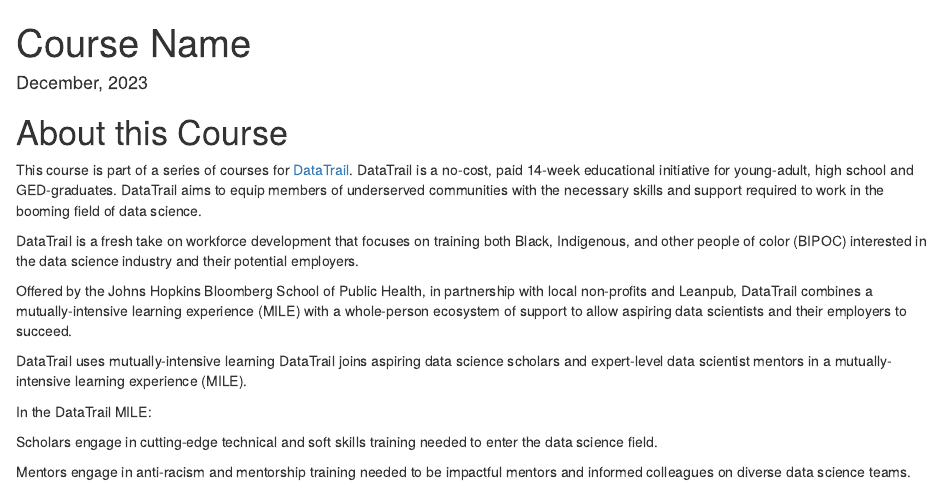
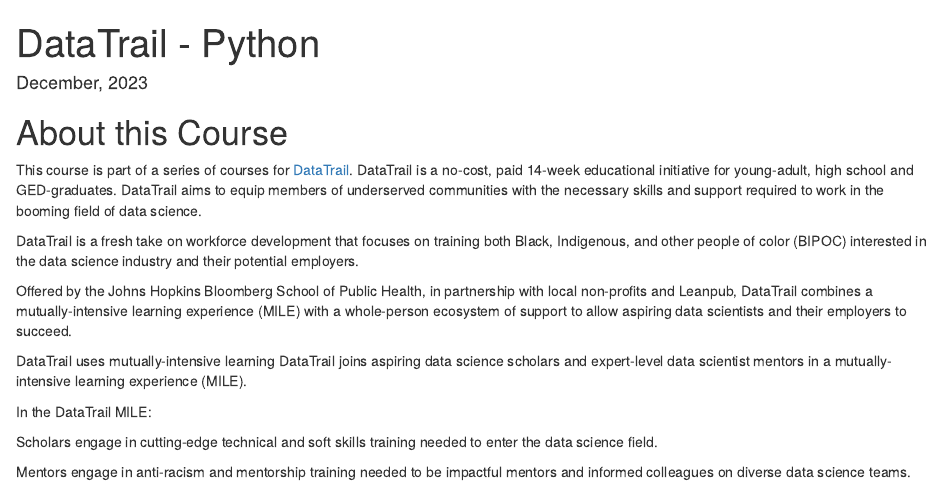
Before and after one commit to cansavvy/python, an R Markdown document (index.Rmd): the page in a window 1100 px wide, from its top. Rendered offline with R 4.5, knitr and Pandoc, with nearby package versions; drawn as R Markdown's standard HTML page in place of the format the file asks for.

Commit message:
Update title

```diff
--- a/index.Rmd
+++ b/index.Rmd
@@ -1,5 +1,5 @@
 ---
-title: " Course Name "
+title: " DataTrail - Python "
 date: "`r format(Sys.time(), '%B, %Y')`"
 site: bookdown::bookdown_site
 documentclass: book
```
